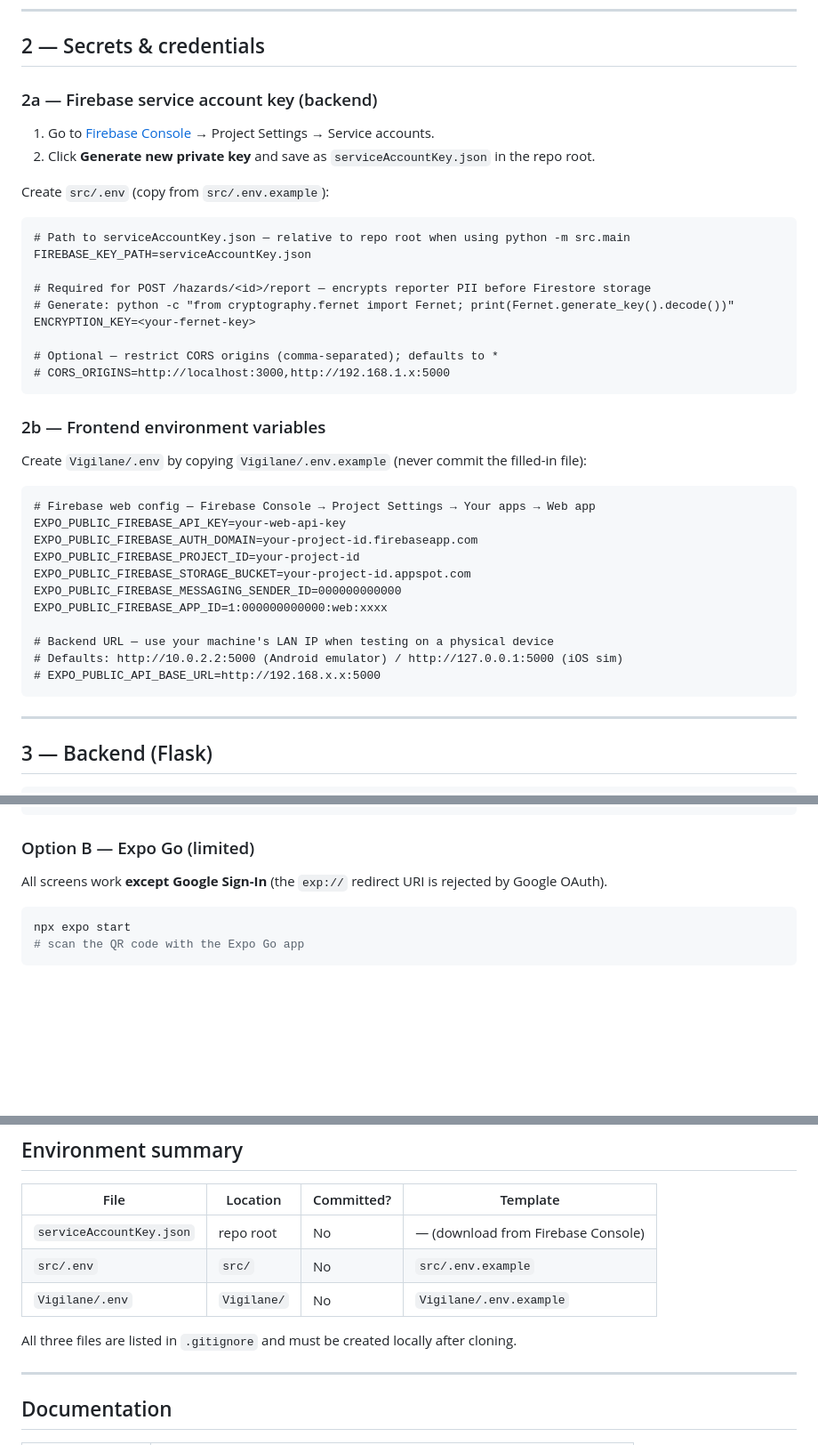
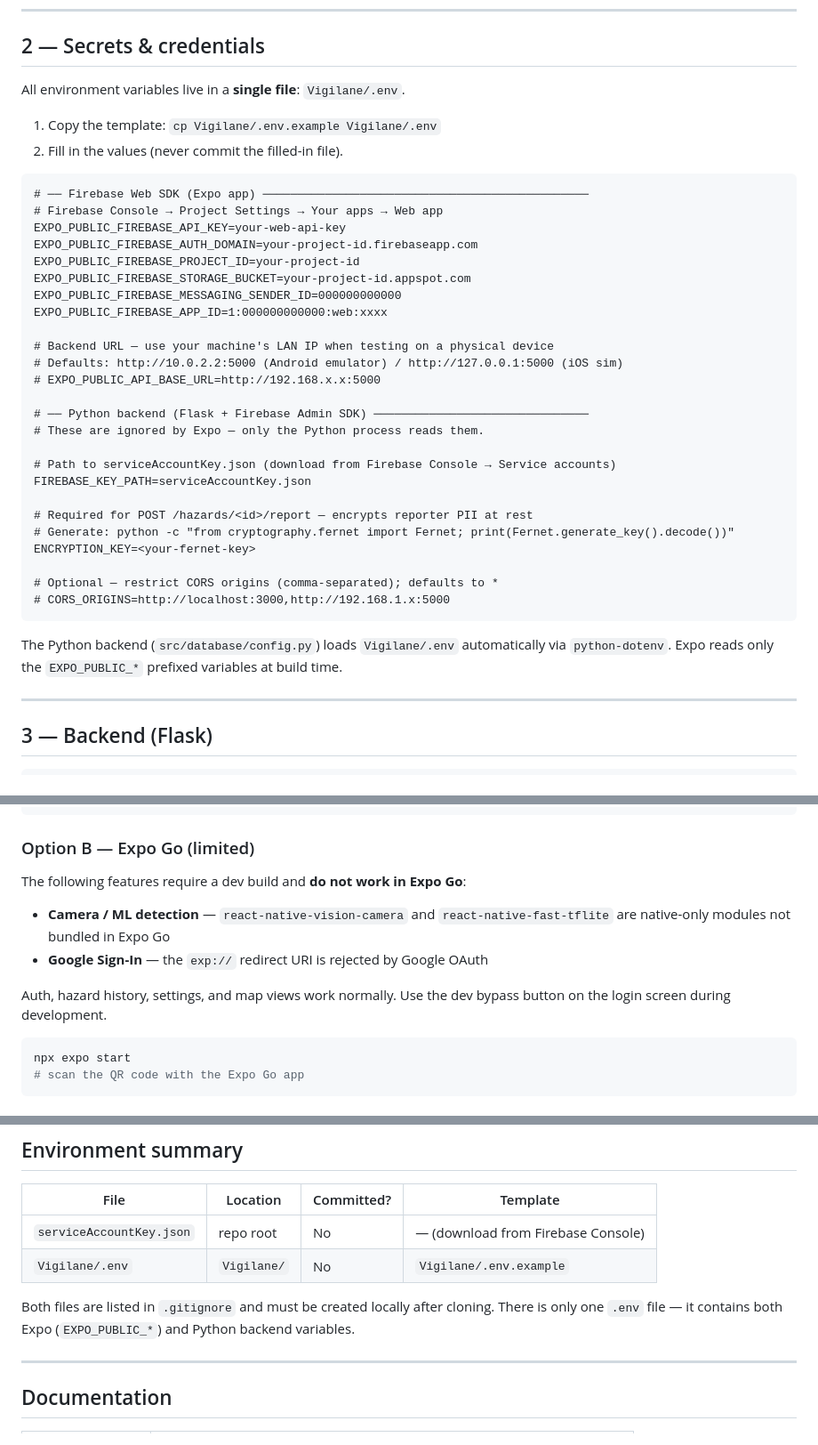
Before and after one commit to 1Bananas1/hackSLU2026, a Markdown page: docs/README.md, 3 parts joined by grey strips. Shown at 89% size. GitHub-like rendering; blank space fills up the shorter version.

````diff
--- a/docs/README.md
+++ b/docs/README.md
@@ -93,31 +93,14 @@ cd Vigilane
 
 ## 2 — Secrets & credentials
 
-### 2a — Firebase service account key (backend)
+All environment variables live in a **single file**: `Vigilane/.env`.
 
-1. Go to [Firebase Console](https://console.firebase.google.com) → Project Settings → Service accounts.
-2. Click **Generate new private key** and save as `serviceAccountKey.json` in the repo root.
-
-Create `src/.env` (copy from `src/.env.example`):
+1. Copy the template: `cp Vigilane/.env.example Vigilane/.env`
+2. Fill in the values (never commit the filled-in file).
 
 ```dotenv
-# Path to serviceAccountKey.json — relative to repo root when using python -m src.main
-FIREBASE_KEY_PATH=serviceAccountKey.json
-
-# Required for POST /hazards/<id>/report — encrypts reporter PII before Firestore storage
-# Generate: python -c "from cryptography.fernet import Fernet; print(Fernet.generate_key().decode())"
-ENCRYPTION_KEY=<your-fernet-key>
-
-# Optional — restrict CORS origins (comma-separated); defaults to *
-# CORS_ORIGINS=http://localhost:3000,http://192.168.1.x:5000
-```
-
-### 2b — Frontend environment variables
-
-Create `Vigilane/.env` by copying `Vigilane/.env.example` (never commit the filled-in file):
-
-```dotenv
-# Firebase web config — Firebase Console → Project Settings → Your apps → Web app
+# ── Firebase Web SDK (Expo app) ───────────────────────────────────────────────
+# Firebase Console → Project Settings → Your apps → Web app
 EXPO_PUBLIC_FIREBASE_API_KEY=your-web-api-key
 EXPO_PUBLIC_FIREBASE_AUTH_DOMAIN=your-project-id.firebaseapp.com
 EXPO_PUBLIC_FIREBASE_PROJECT_ID=your-project-id
@@ -128,7 +111,22 @@ EXPO_PUBLIC_FIREBASE_APP_ID=1:000000000000:web:xxxx
 # Backend URL — use your machine's LAN IP when testing on a physical device
 # Defaults: http://10.0.2.2:5000 (Android emulator) / http://127.0.0.1:5000 (iOS sim)
 # EXPO_PUBLIC_API_BASE_URL=http://192.168.x.x:5000
+
+# ── Python backend (Flask + Firebase Admin SDK) ───────────────────────────────
+# These are ignored by Expo — only the Python process reads them.
+
+# Path to serviceAccountKey.json (download from Firebase Console → Service accounts)
+FIREBASE_KEY_PATH=serviceAccountKey.json
+
+# Required for POST /hazards/<id>/report — encrypts reporter PII at rest
+# Generate: python -c "from cryptography.fernet import Fernet; print(Fernet.generate_key().decode())"
+ENCRYPTION_KEY=<your-fernet-key>
+
+# Optional — restrict CORS origins (comma-separated); defaults to *
+# CORS_ORIGINS=http://localhost:3000,http://192.168.1.x:5000
 ```
+
+The Python backend (`src/database/config.py`) loads `Vigilane/.env` automatically via `python-dotenv`. Expo reads only the `EXPO_PUBLIC_*` prefixed variables at build time.
 
 ---
 
@@ -242,7 +240,12 @@ npx expo start
 
 ### Option B — Expo Go (limited)
 
-All screens work **except Google Sign-In** (the `exp://` redirect URI is rejected by Google OAuth).
+The following features require a dev build and **do not work in Expo Go**:
+
+- **Camera / ML detection** — `react-native-vision-camera` and `react-native-fast-tflite` are native-only modules not bundled in Expo Go
+- **Google Sign-In** — the `exp://` redirect URI is rejected by Google OAuth
+
+Auth, hazard history, settings, and map views work normally. Use the dev bypass button on the login screen during development.
 
 ```bash
 npx expo start
@@ -264,10 +267,9 @@ EXPO_PUBLIC_API_BASE_URL=http://192.168.x.x:5000
 | File | Location | Committed? | Template |
 | --- | --- | --- | --- |
 | `serviceAccountKey.json` | repo root | No | — (download from Firebase Console) |
-| `src/.env` | `src/` | No | `src/.env.example` |
 | `Vigilane/.env` | `Vigilane/` | No | `Vigilane/.env.example` |
 
-All three files are listed in `.gitignore` and must be created locally after cloning.
+Both files are listed in `.gitignore` and must be created locally after cloning. There is only one `.env` file — it contains both Expo (`EXPO_PUBLIC_*`) and Python backend variables.
 
 ---
 
````
